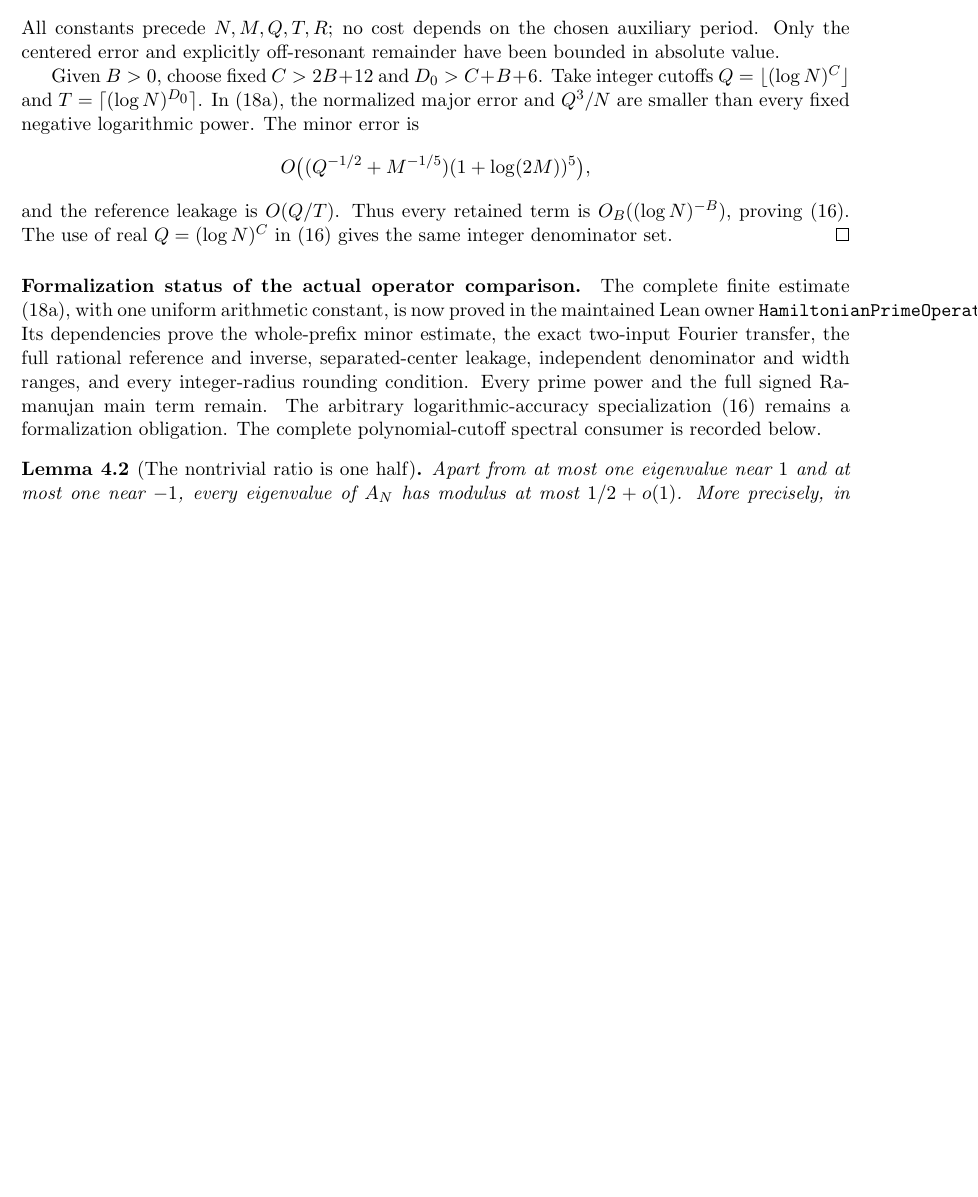
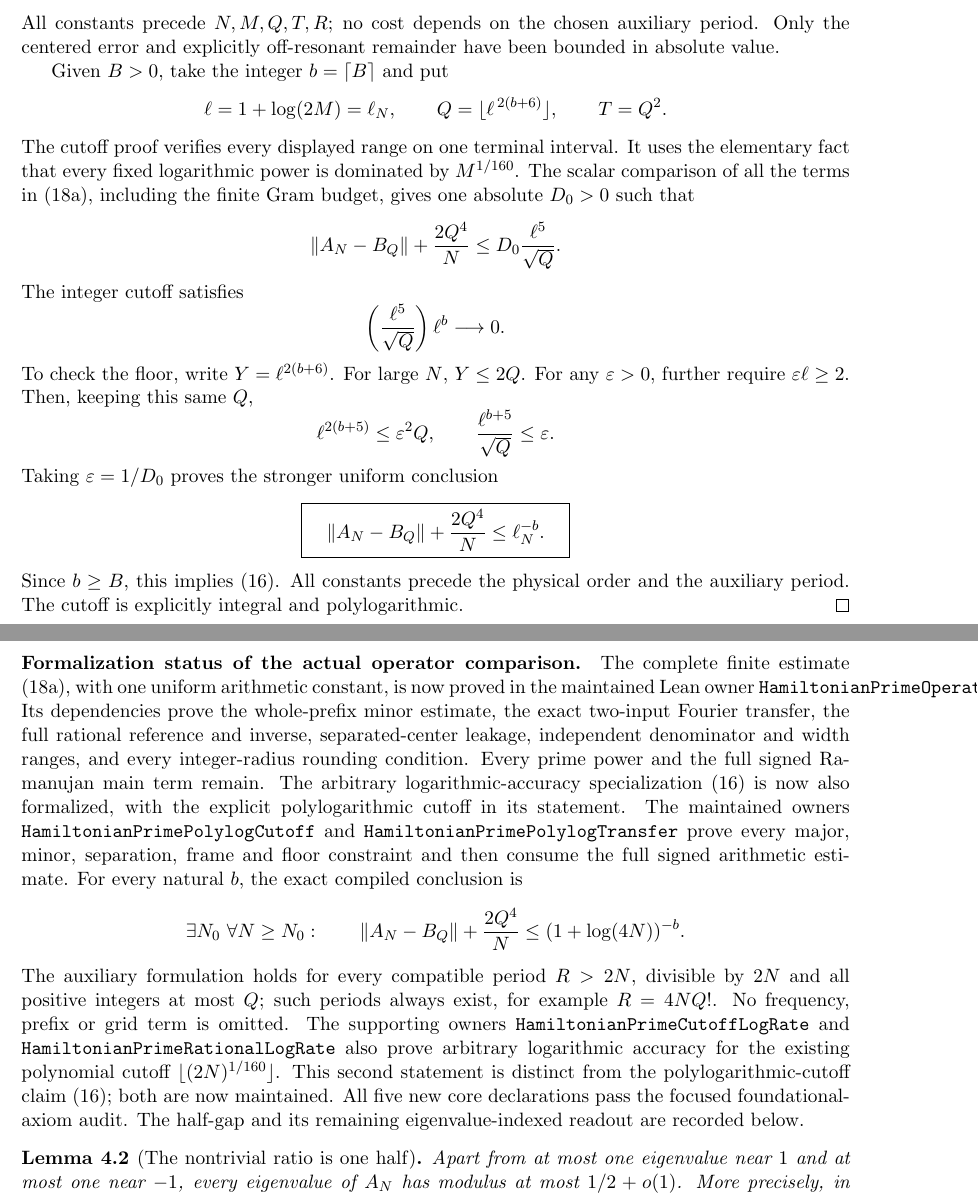
Before and after one commit to kimihiro64/prime-factor-oscillations, a LaTeX paper (paper/weighted-expander-rounding-20261114/main.tex, which reads paper/weighted-expander-rounding-20261114/prime-sum.tex): part of page 14 of 113 before the commit and two parts of pages 14 and 15 of 114 after it, the two joined at a grey line, cut so that both start at the same text, the shorter picture padded with empty space. Compiled offline with pdfLaTeX.

Commit message:
Complete signed prime operator transfer at arbitrary logarithmic accuracy

```diff
--- a/paper/weighted-expander-rounding-20261114/prime-sum.tex
+++ b/paper/weighted-expander-rounding-20261114/prime-sum.tex
@@ -109,19 +110,43 @@ All constants precede \(N,M,Q,T,R\); no cost depends on the
 chosen auxiliary period. Only the centered error and explicitly
 off-resonant remainder have been bounded in absolute value.
 
-Given \(B>0\), choose fixed \(C>2B+12\) and
-\(D_0>C+B+6\). Take integer cutoffs
-\(Q=\lfloor(\log N)^C\rfloor\) and
-\(T=\lceil(\log N)^{D_0}\rceil\).
-In (18a), the normalized major error and \(Q^3/N\) are smaller
-than every fixed negative logarithmic power. The minor error is
+Given \(B>0\), take the integer \(b=\lceil B\rceil\) and put
 \[
- O\bigl((Q^{-1/2}+M^{-1/5})(1+\log(2M))^5\bigr),
+ \ell=1+\log(2M)=\ell_N,\qquad
+ Q=\lfloor\ell^{\,2(b+6)}\rfloor,\qquad T=Q^2 .
 \]
-and the reference leakage is \(O(Q/T)\).
-Thus every retained term is \(O_B((\log N)^{-B})\), proving
-(16). The use of real \(Q=(\log N)^C\) in (16) gives the same
-integer denominator set.
+The cutoff proof verifies every displayed range on one terminal
+interval. It uses the elementary fact that every fixed logarithmic
+power is dominated by \(M^{1/160}\).
+The scalar comparison of all the terms in (18a), including the
+finite Gram budget, gives one absolute \(D_0>0\) such that
+\[
+ \|A_N-B_Q\|+\frac{2Q^4}{N}
+ \leq D_0\frac{\ell^5}{\sqrt Q}.
+\]
+The integer cutoff satisfies
+\[
+ \left(\frac{\ell^5}{\sqrt Q}\right)\ell^b\longrightarrow0.
+\]
+To check the floor, write \(Y=\ell^{2(b+6)}\).
+For large \(N\), \(Y\leq2Q\).
+For any \(\varepsilon>0\), further require
+\(\varepsilon\ell\geq2\).
+Then, keeping this same \(Q\),
+\[
+ \ell^{2(b+5)}
+ \leq\varepsilon^2Q,\qquad
+ \frac{\ell^{b+5}}{\sqrt Q}\leq\varepsilon.
+\]
+Taking \(\varepsilon=1/D_0\) proves the stronger uniform conclusion
+\[
+ \boxed{\quad
+ \|A_N-B_Q\|+\frac{2Q^4}{N}\leq\ell_N^{-b}.
+ \quad}
+\]
+Since \(b\geq B\), this implies (16).
+All constants precede the physical order and the auxiliary period.
+The cutoff is explicitly integral and polylogarithmic.
 \end{proof}
 
 \paragraph{Formalization status of the actual operator comparison.}
@@ -133,9 +158,33 @@ two-input Fourier transfer, the full rational reference and inverse,
 separated-center leakage, independent denominator and width ranges,
 and every integer-radius rounding condition.
 Every prime power and the full signed Ramanujan main term remain.
-The arbitrary logarithmic-accuracy specialization (16) remains a
-formalization obligation. The complete polynomial-cutoff spectral
-consumer is recorded below.
+The arbitrary logarithmic-accuracy specialization (16) is now also
+formalized, with the explicit polylogarithmic cutoff in its statement.
+The maintained owners
+\texttt{HamiltonianPrimePolylogCutoff} and
+\texttt{HamiltonianPrimePolylogTransfer} prove every major, minor,
+separation, frame and floor constraint and then consume the full
+signed arithmetic estimate.
+For every natural \(b\), the exact compiled conclusion is
+\[
+ \exists N_0\ \forall N\geq N_0:\qquad
+ \|A_N-B_Q\|+\frac{2Q^4}{N}
+       \leq (1+\log(4N))^{-b}.
+\]
+The auxiliary formulation holds for every compatible period
+\(R>2N\), divisible by \(2N\) and all positive integers at most \(Q\);
+such periods always exist, for example \(R=4NQ!\).
+No frequency, prefix or grid term is omitted.
+The supporting owners \texttt{HamiltonianPrimeCutoffLogRate} and
+\texttt{HamiltonianPrimeRationalLogRate} also prove arbitrary
+logarithmic accuracy for the existing polynomial cutoff
+\(\lfloor(2N)^{1/160}\rfloor\).
+This second statement is distinct from the polylogarithmic-cutoff
+claim (16); both are now maintained.
+All five new core declarations pass the focused foundational-axiom
+audit.
+The half-gap and its remaining eigenvalue-indexed readout are
+recorded below.
 
 \begin{lemma}[The nontrivial ratio is one half]
 \label{lem:integerspectrum}
```
Also changed, not shown: paper/weighted-expander-rounding-20261114/prime-sum.tex (7 more changed lines), 5 other files.
